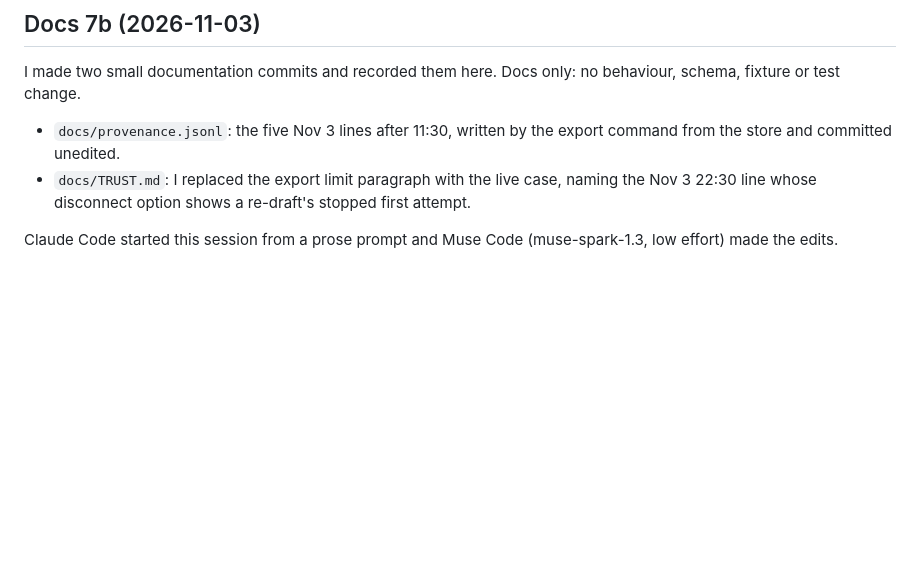
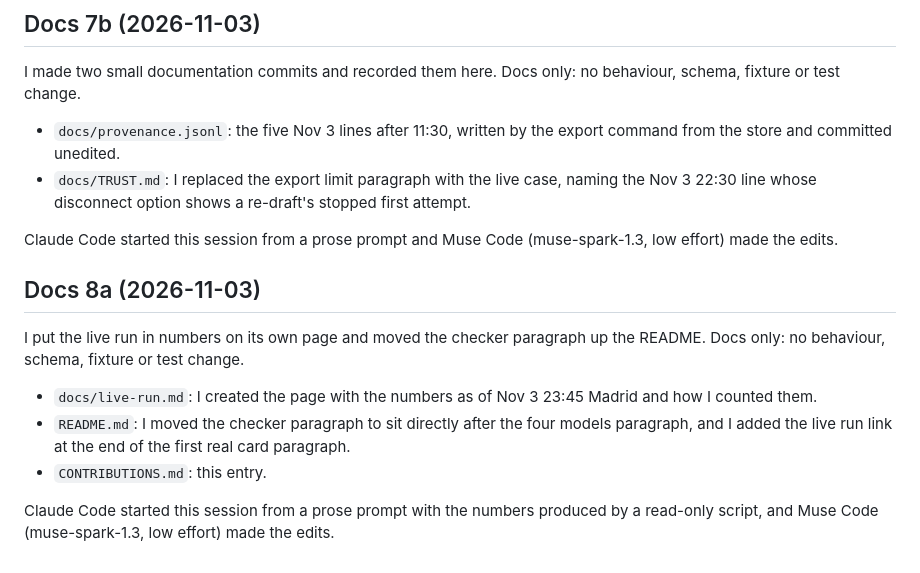
Before and after one commit to macayaven/ikigai-loop, a Markdown page: CONTRIBUTIONS.md, the part around the change. GitHub-like rendering; blank space fills up the shorter version.

```diff
--- a/CONTRIBUTIONS.md
+++ b/CONTRIBUTIONS.md
@@ -783,3 +783,13 @@ I made two small documentation commits and recorded them here. Docs only: no beh
 - `docs/TRUST.md`: I replaced the export limit paragraph with the live case, naming the Nov 3 22:30 line whose disconnect option shows a re-draft's stopped first attempt.
 
 Claude Code started this session from a prose prompt and Muse Code (muse-spark-1.3, low effort) made the edits.
+
+## Docs 8a (2026-11-03)
+
+I put the live run in numbers on its own page and moved the checker paragraph up the README. Docs only: no behaviour, schema, fixture or test change.
+
+- `docs/live-run.md`: I created the page with the numbers as of Nov 3 23:45 Madrid and how I counted them.
+- `README.md`: I moved the checker paragraph to sit directly after the four models paragraph, and I added the live run link at the end of the first real card paragraph.
+- `CONTRIBUTIONS.md`: this entry.
+
+Claude Code started this session from a prose prompt with the numbers produced by a read-only script, and Muse Code (muse-spark-1.3, low effort) made the edits.
```
Also changed, not shown: README.md (+3 -3 lines), docs/live-run.md (added, +23 -0 lines).
